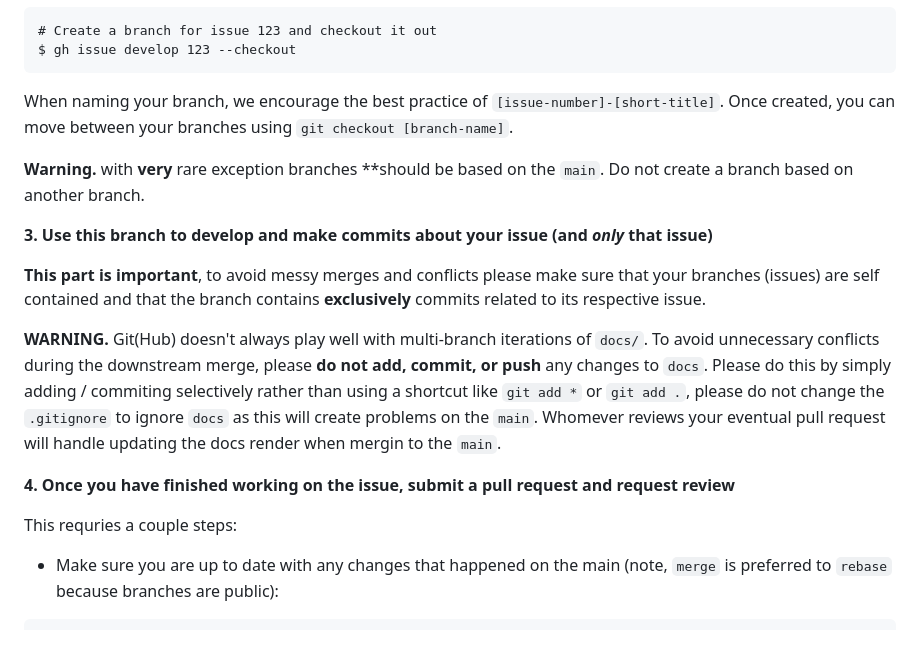
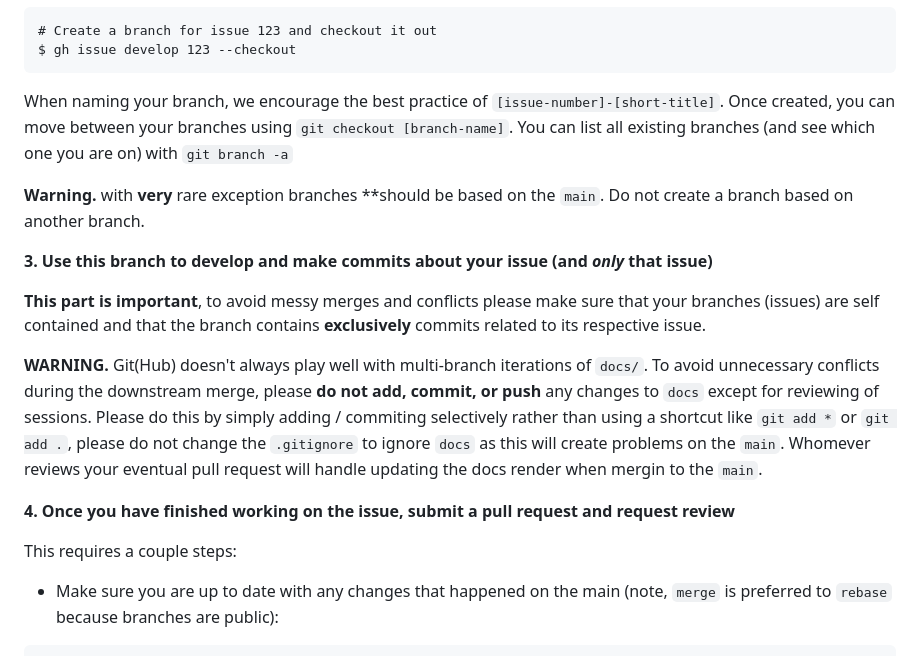
Before and after one commit to epicentre-msf/repicentre, a Markdown page: README.md, the part around one of its changes. GitHub-like rendering.

````diff
--- a/README.md
+++ b/README.md
@@ -48,7 +91,7 @@ This can be done either [through GitHub](https://docs.github.com/en/issues/track
 $ gh issue develop 123 --checkout
 ```
 
-When naming your branch, we encourage the best practice of `[issue-number]-[short-title]`. Once created, you can move between your branches using `git checkout [branch-name]`.
+When naming your branch, we encourage the best practice of `[issue-number]-[short-title]`. Once created, you can move between your branches using `git checkout [branch-name]`. You can list all existing branches (and see which one you are on) with `git branch -a`
 
 **Warning.** with **very** rare exception branches **should be based on the `main`. Do not create a branch based on another branch.
 
@@ -56,11 +99,11 @@ When naming your branch, we encourage the best practice of `[issue-number]-[shor
 
 **This part is important**, to avoid messy merges and conflicts please make sure that your branches (issues) are self contained and that the branch contains **exclusively** commits related to its respective issue.
 
-**WARNING.** Git(Hub) doesn't always play well with multi-branch iterations of `docs/`. To avoid unnecessary conflicts during the downstream merge, please **do not add, commit, or push** any changes to `docs`. Please do this by simply adding / commiting selectively rather than using a shortcut like `git add *` or `git add .`, please do not change the `.gitignore` to ignore `docs` as this will create problems on the `main`. Whomever reviews your eventual pull request will handle updating the docs render when mergin to the `main`.
+**WARNING.** Git(Hub) doesn't always play well with multi-branch iterations of `docs/`. To avoid unnecessary conflicts during the downstream merge, please **do not add, commit, or push** any changes to `docs` except for reviewing of sessions. Please do this by simply adding / commiting selectively rather than using a shortcut like `git add *` or `git add .`, please do not change the `.gitignore` to ignore `docs` as this will create problems on the `main`. Whomever reviews your eventual pull request will handle updating the docs render when mergin to the `main`.
 
 **4. Once you have finished working on the issue, submit a pull request and request review**
 
-This requries a couple steps:
+This requires a couple steps:
 
 - Make sure you are up to date with any changes that happened on the main (note, `merge` is preferred to `rebase` because branches are public):
 ```
````
Also changed, not shown: other parts of README.md (+46 -3 lines).
